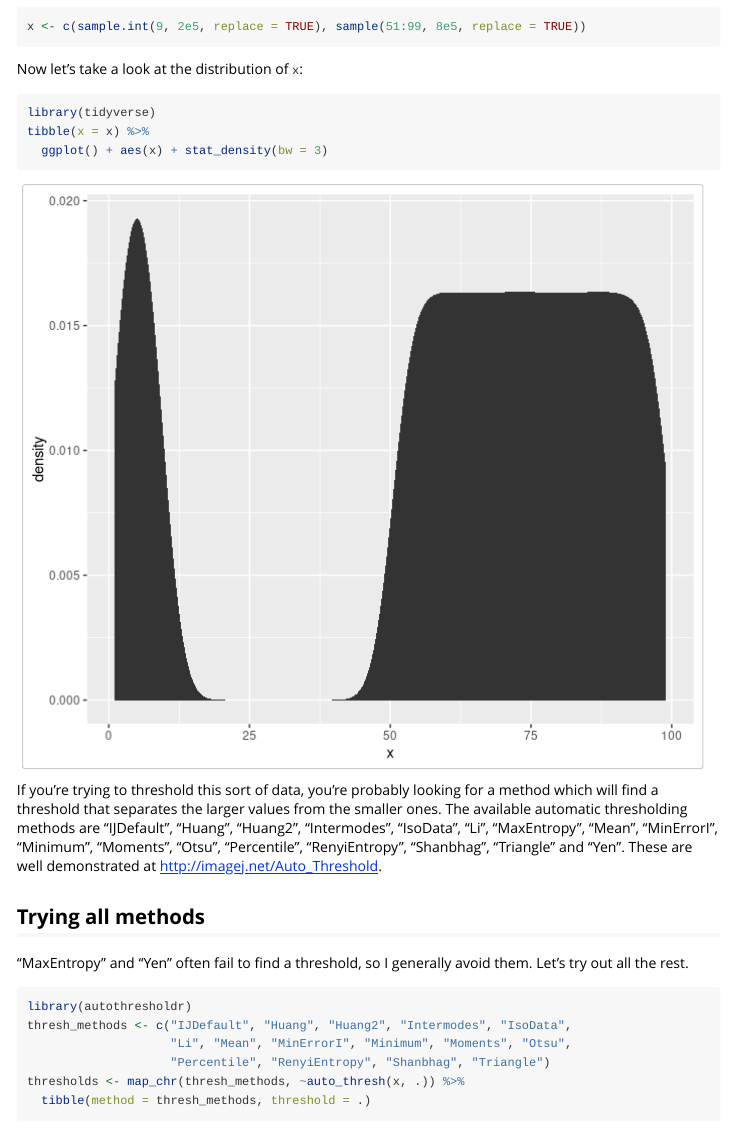
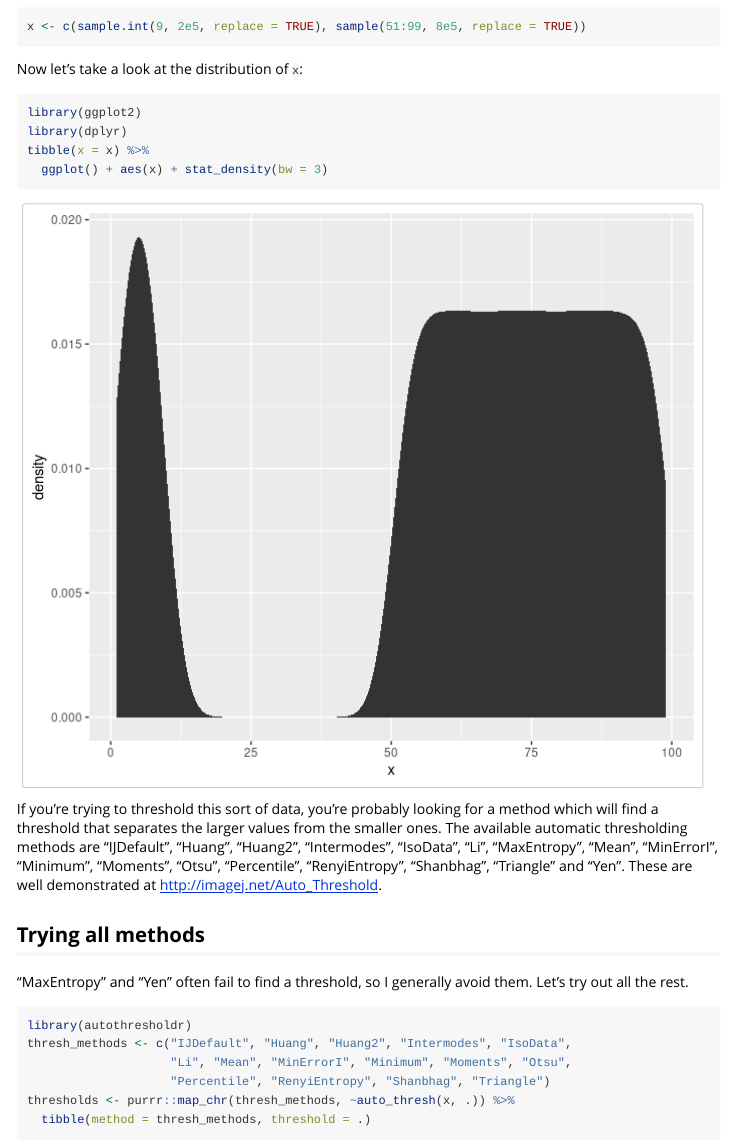
Before and after one commit to rorynolan/autothresholdr, an R Markdown document (vignettes/finding-thresholds.Rmd): the page in a window 1100 px wide, from 260 px down. Rendered offline with R 4.5, knitr and Pandoc, with nearby package versions; some code elsewhere in the file could not run offline.

Commit message:
Don't use `tidyverse` package.

````diff
--- a/vignettes/finding-thresholds.Rmd
+++ b/vignettes/finding-thresholds.Rmd
@@ -40,7 +40,8 @@ x <- c(sample.int(9, 2e5, replace = TRUE), sample(51:99, 8e5, replace = TRUE))
 Now let's take a look at the distribution of `x`:
 
 ```{r plot-high-low, message=FALSE}
-library(tidyverse)
+library(ggplot2)
+library(dplyr)
 tibble(x = x) %>%
   ggplot() + aes(x) + stat_density(bw = 3)
 ```
@@ -57,7 +58,7 @@ library(autothresholdr)
 thresh_methods <- c("IJDefault", "Huang", "Huang2", "Intermodes", "IsoData",
                     "Li", "Mean", "MinErrorI", "Minimum", "Moments", "Otsu",
                     "Percentile", "RenyiEntropy", "Shanbhag", "Triangle")
-thresholds <- map_chr(thresh_methods, ~auto_thresh(x, .)) %>%
+thresholds <- purrr::map_chr(thresh_methods, ~auto_thresh(x, .)) %>%
   tibble(method = thresh_methods, threshold = .)
 print(thresholds)
 ```
````
Also changed, not shown: 1 other file.
